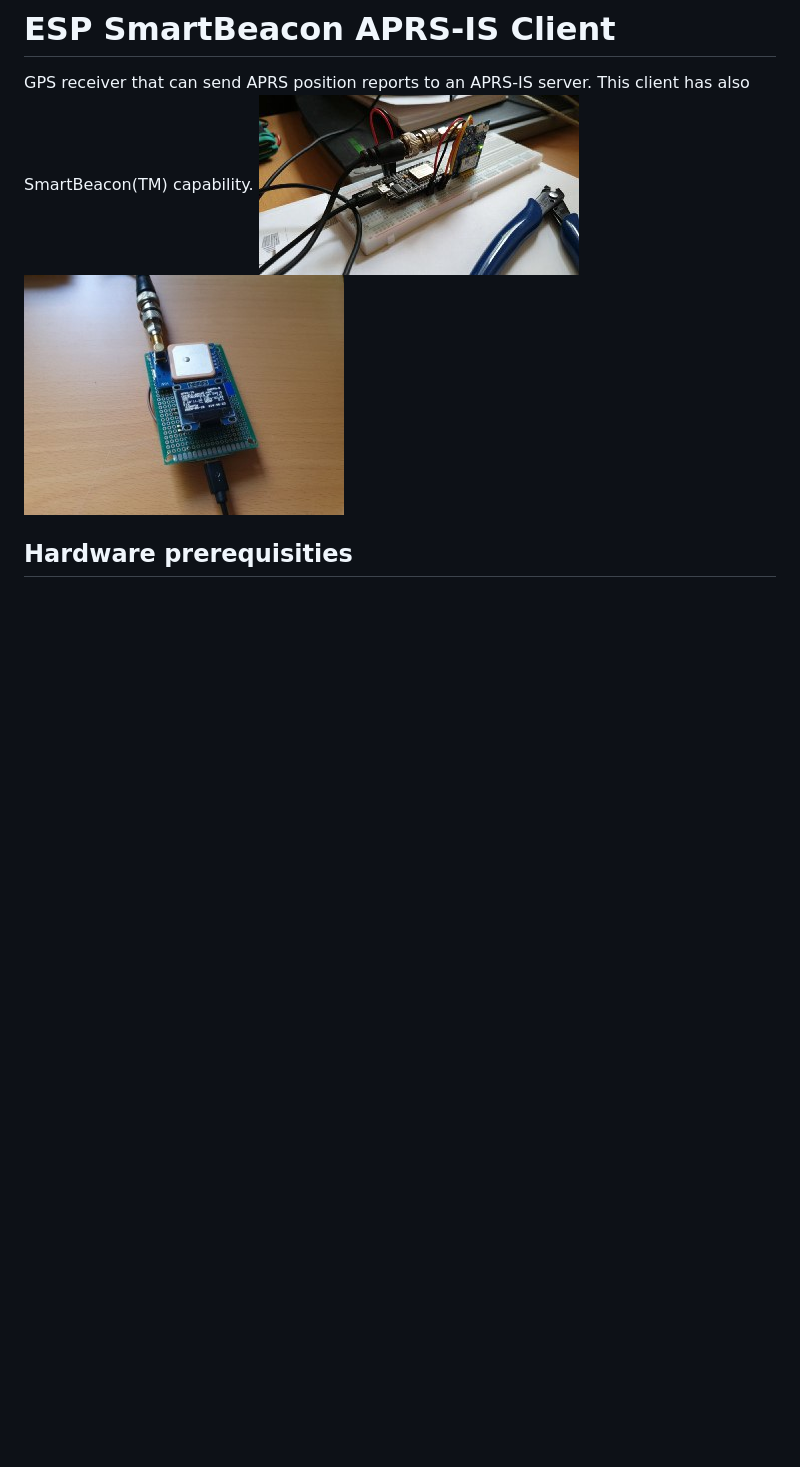
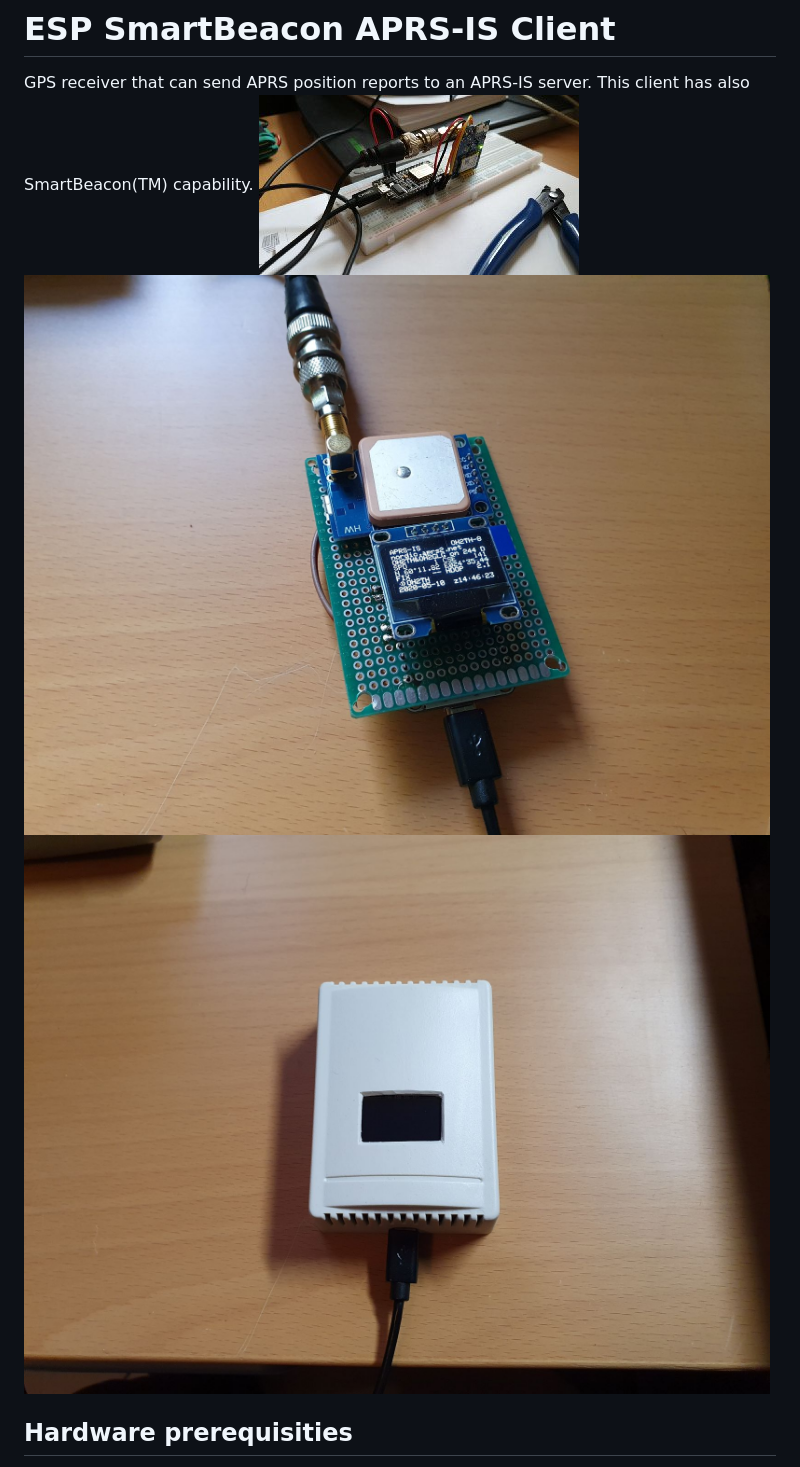
Before and after one commit to oh2th/esp_gps_aprs_client, a Markdown page: README.md, the part around the change. GitHub-like rendering; pictures changed too: s/20200510_174625.jpg (deleted), s/ESPGPS-almost.jpg (added), s/ESPGPS-final.jpg (added); blank space fills up the shorter version.

Commit message:
Readme updates with pictures

```diff
--- a/README.md
+++ b/README.md
@@ -1,7 +1,8 @@
 # ESP SmartBeacon APRS-IS Client
 GPS receiver that can send APRS position reports to an APRS-IS server. This client has also SmartBeacon(TM) capability.
-![ESPGPS](s/ESPGPS.jpg)
-![ESPGPS](s/20200510_174625.jpg)
+![ESPGPS Proto](s/ESPGPS-proto.jpg)
+![ESPGPS Almost there](s/ESPGPS-almost.jpg)
+![ESPGPS Final casing](s/ESPGPS-final.jpg)
 
 
 ## Hardware prerequisities
```
Also changed, not shown: s/ESPGPS-proto.jpg (renamed from s/ESPGPS.jpg).
